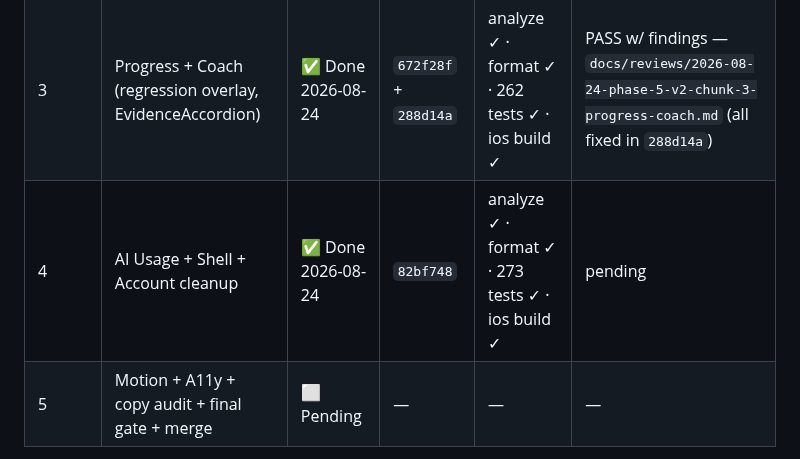
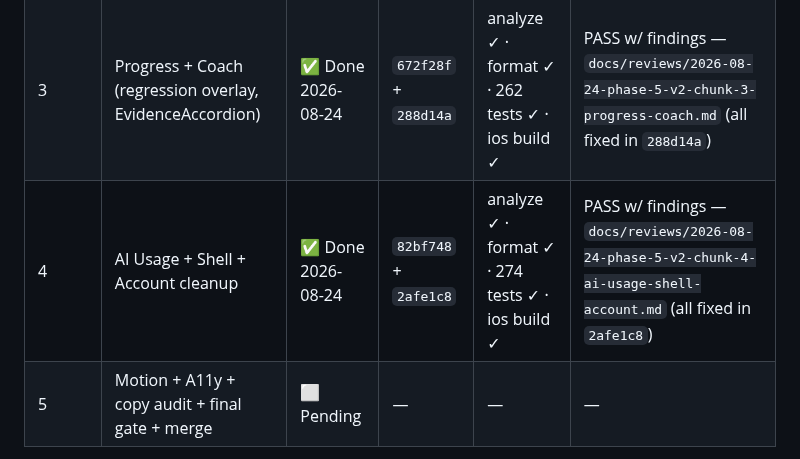
Before and after one commit to PurnaJear06/Tracend, a Markdown page: .opencode/plans/phase-5-v2-precision-pro.md, the part around the change. Drawn GitHub-style.

Commit message:
docs: Phase 5 v2 tracker — Chunk 4 follow-up commit hash

```diff
--- a/.opencode/plans/phase-5-v2-precision-pro.md
+++ b/.opencode/plans/phase-5-v2-precision-pro.md
@@ -17,7 +17,7 @@ executes its Phase 4/5 UI scope. Every component in that plan's P0–P2 list is
 | 1 | Today screen (hero + readouts + TrajectoryLens) | ✅ Done 2026-08-22 | `1bcc0d8` + `578f065` | analyze ✓ · format ✓ · 200 tests ✓ | PASS w/ findings — `docs/reviews/2026-08-22-phase-5-v2-chunk-1-today-screen.md` (all fixed in `578f065`) |
 | 2 | Train + Nutrition (IntensityBar, DatePillStrip, TargetsGrid) | ✅ Done 2026-08-23 | `d1db7b1` + `0e82689` | analyze ✓ · format ✓ · 213 tests ✓ | PASS w/ findings — `docs/reviews/2026-08-23-phase-5-v2-chunk-2-train-nutrition.md` (all fixed in `0e82689`) |
 | 3 | Progress + Coach (regression overlay, EvidenceAccordion) | ✅ Done 2026-08-24 | `672f28f` + `288d14a` | analyze ✓ · format ✓ · 262 tests ✓ · ios build ✓ | PASS w/ findings — `docs/reviews/2026-08-24-phase-5-v2-chunk-3-progress-coach.md` (all fixed in `288d14a`) |
-| 4 | AI Usage + Shell + Account cleanup | ✅ Done 2026-08-24 | `82bf748` | analyze ✓ · format ✓ · 273 tests ✓ · ios build ✓ | pending |
+| 4 | AI Usage + Shell + Account cleanup | ✅ Done 2026-08-24 | `82bf748` + `2afe1c8` | analyze ✓ · format ✓ · 274 tests ✓ · ios build ✓ | PASS w/ findings — `docs/reviews/2026-08-24-phase-5-v2-chunk-4-ai-usage-shell-account.md` (all fixed in `2afe1c8`) |
 | 5 | Motion + A11y + copy audit + final gate + merge | ⬜ Pending | — | — | — |
 
 Carry-forward notes from reviews:
```
Also changed, not shown: docs/handoff/design.md (+3 -3 lines).
